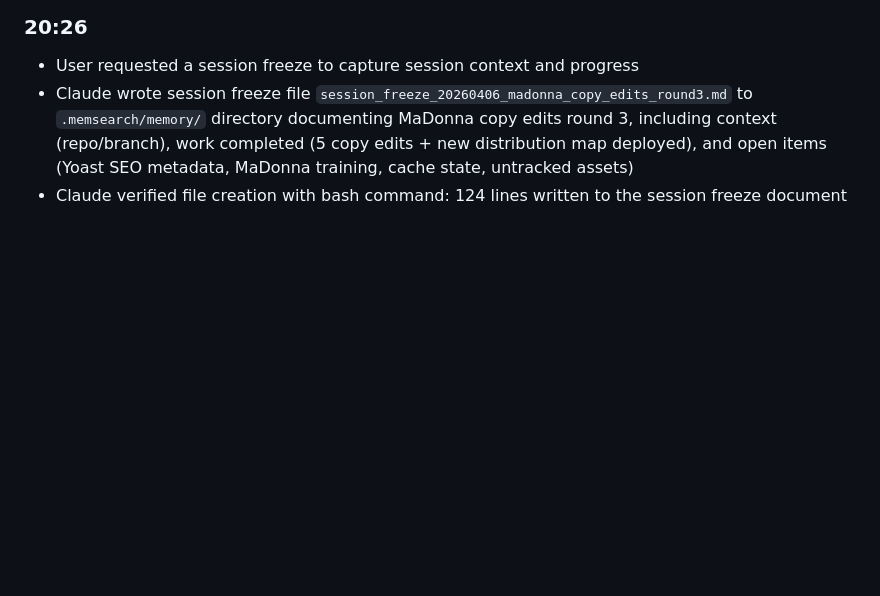
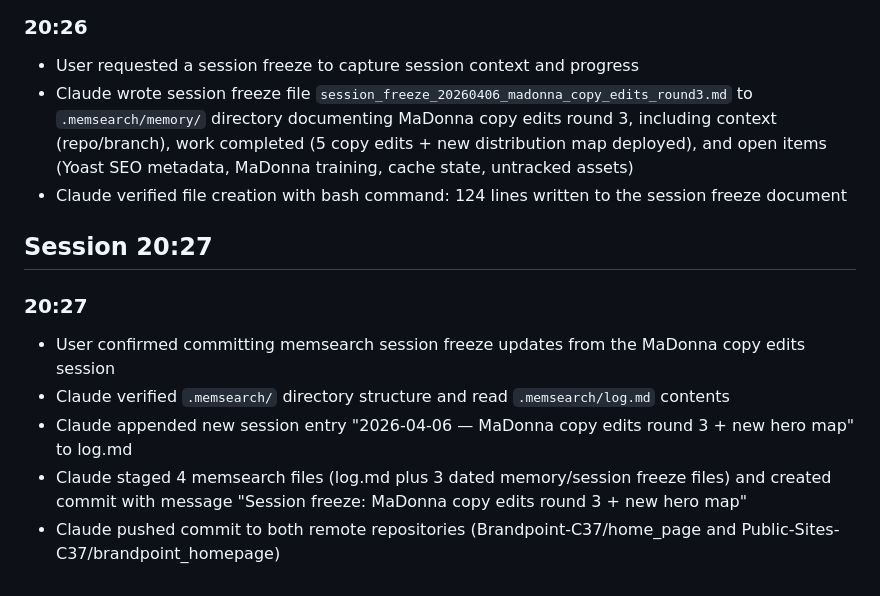
Before and after one commit to Public-Sites-C37/brandpoint_homepage, a Markdown page: .memsearch/memory/2026-04-06.md, the part around the change. Drawn GitHub-style; blank space fills up the shorter version.

Commit message:
Update memsearch daily log with session freeze + commit activity
Co-Authored-By: Claude Opus 4.6 (1M context) <noreply@anthropic.com>

```diff
--- a/.memsearch/memory/2026-04-06.md
+++ b/.memsearch/memory/2026-04-06.md
@@ -53,3 +53,14 @@ What's your call?
 - User requested a session freeze to capture session context and progress
 - Claude wrote session freeze file `session_freeze_20260406_madonna_copy_edits_round3.md` to `.memsearch/memory/` directory documenting MaDonna copy edits round 3, including context (repo/branch), work completed (5 copy edits + new distribution map deployed), and open items (Yoast SEO metadata, MaDonna training, cache state, untracked assets)
 - Claude verified file creation with bash command: 124 lines written to the session freeze document
+
+
+## Session 20:27
+
+### 20:27
+<!-- session:9d949387-6360-40f9-bb18-126acc04796f turn:98b16db0-a767-4fe0-8232-e15ab85ac659 transcript:/home/jaket/.claude/projects/-home-jaket-dev-c37-home-page/9d949387-6360-40f9-bb18-126acc04796f.jsonl -->
+- User confirmed committing memsearch session freeze updates from the MaDonna copy edits session
+- Claude verified `.memsearch/` directory structure and read `.memsearch/log.md` contents
+- Claude appended new session entry "2026-04-06 — MaDonna copy edits round 3 + new hero map" to log.md
+- Claude staged 4 memsearch files (log.md plus 3 dated memory/session freeze files) and created commit with message "Session freeze: MaDonna copy edits round 3 + new hero map"
+- Claude pushed commit to both remote repositories (Brandpoint-C37/home_page and Public-Sites-C37/brandpoint_homepage)
```
